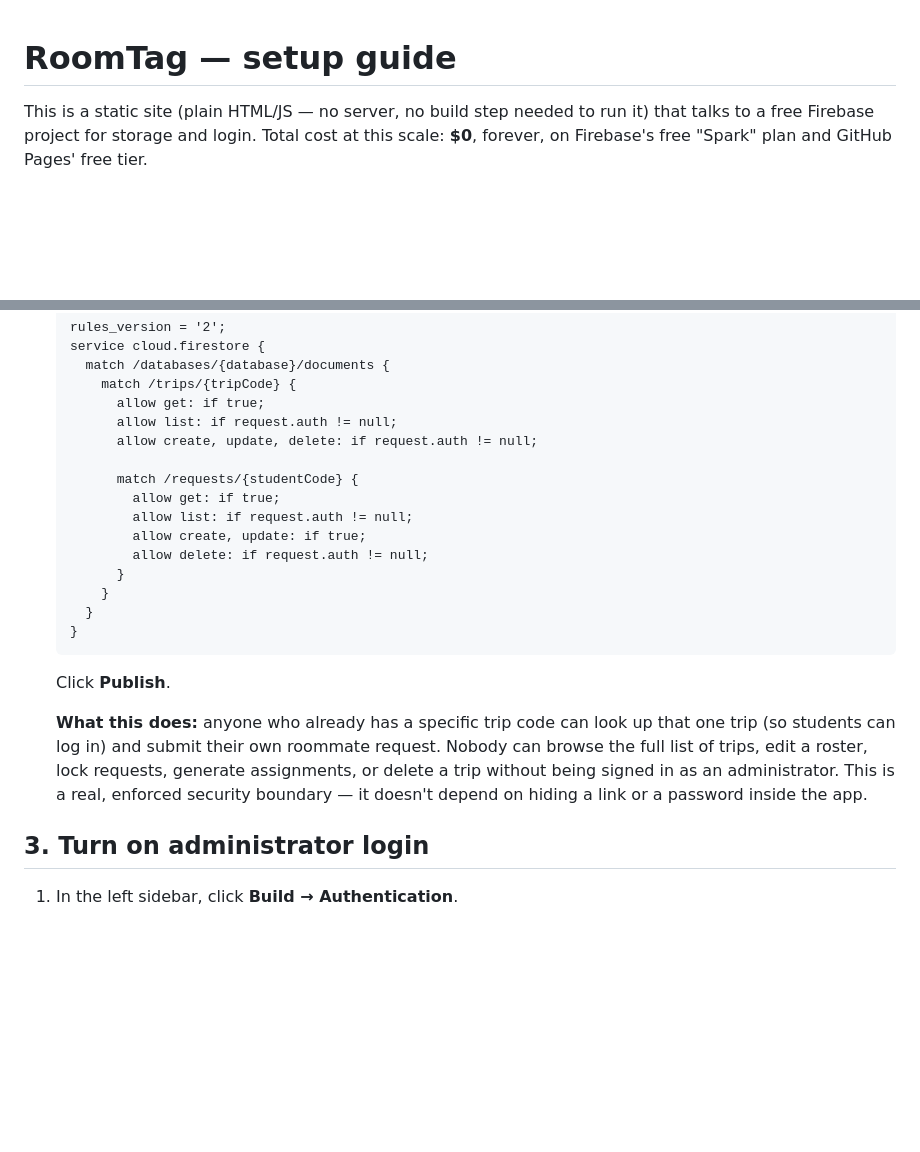
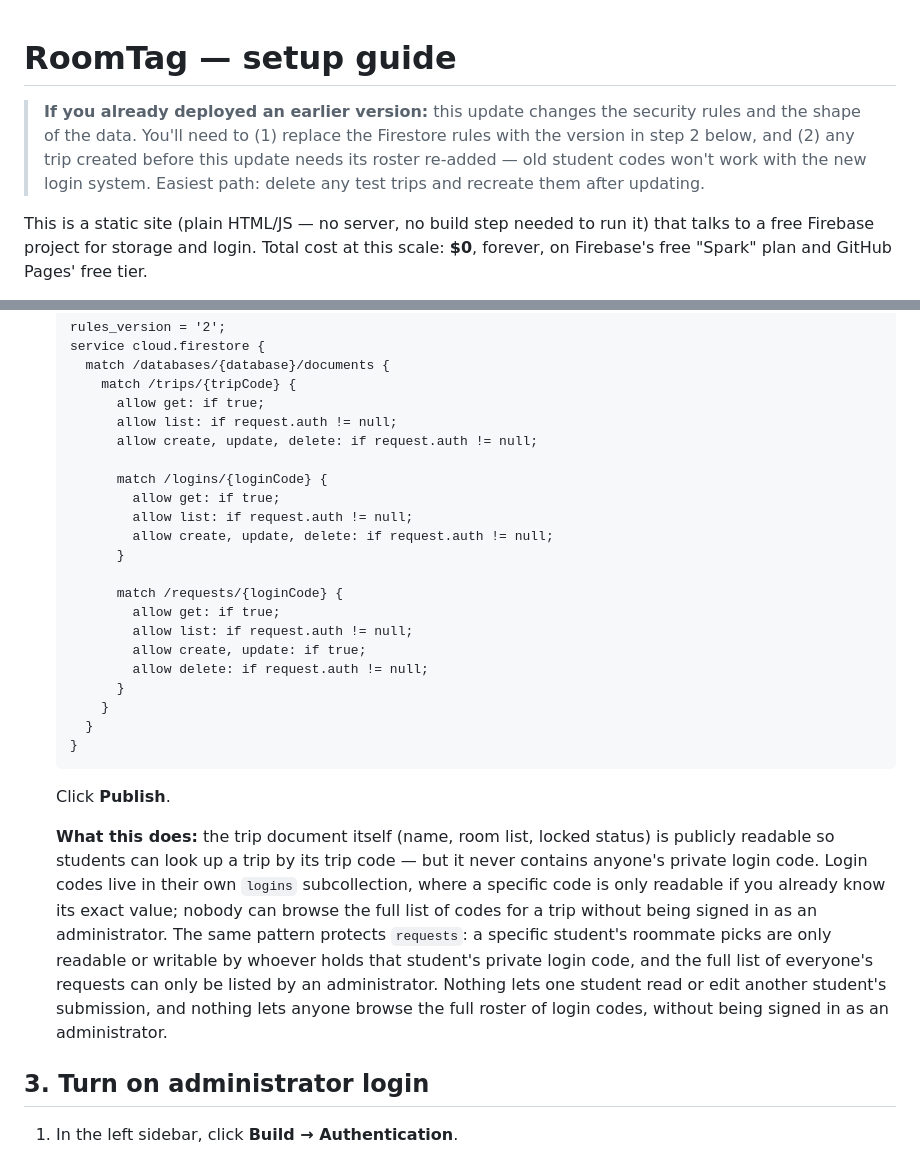
Before and after one commit to caryacademylibrary/roomtag, a Markdown page: README.md, 2 parts joined by grey strips. Drawn GitHub-style; blank space fills up the shorter version.

```diff
--- a/README.md
+++ b/README.md
@@ -1,4 +1,11 @@
 # RoomTag — setup guide
+
+> **If you already deployed an earlier version:** this update changes the
+> security rules and the shape of the data. You'll need to (1) replace the
+> Firestore rules with the version in step 2 below, and (2) any trip
+> created before this update needs its roster re-added — old student codes
+> won't work with the new login system. Easiest path: delete any test
+> trips and recreate them after updating.
 
 This is a static site (plain HTML/JS — no server, no build step needed to run it)
 that talks to a free Firebase project for storage and login. Total cost at this
@@ -32,7 +39,13 @@ Two accounts needed, both free: a **Google account** (for Firebase) and a
          allow list: if request.auth != null;
          allow create, update, delete: if request.auth != null;
 
-         match /requests/{studentCode} {
+         match /logins/{loginCode} {
+           allow get: if true;
+           allow list: if request.auth != null;
+           allow create, update, delete: if request.auth != null;
+         }
+
+         match /requests/{loginCode} {
            allow get: if true;
            allow list: if request.auth != null;
            allow create, update: if true;
@@ -45,12 +58,19 @@ Two accounts needed, both free: a **Google account** (for Firebase) and a
 
    Click **Publish**.
 
-   **What this does:** anyone who already has a specific trip code can look up
-   that one trip (so students can log in) and submit their own roommate
-   request. Nobody can browse the full list of trips, edit a roster, lock
-   requests, generate assignments, or delete a trip without being signed in
-   as an administrator. This is a real, enforced security boundary — it
-   doesn't depend on hiding a link or a password inside the app.
+   **What this does:** the trip document itself (name, room list, locked
+   status) is publicly readable so students can look up a trip by its trip
+   code — but it never contains anyone's private login code. Login codes
+   live in their own `logins` subcollection, where a specific code is only
+   readable if you already know its exact value; nobody can browse the
+   full list of codes for a trip without being signed in as an
+   administrator. The same pattern protects `requests`: a specific
+   student's roommate picks are only readable or writable by whoever holds
+   that student's private login code, and the full list of everyone's
+   requests can only be listed by an administrator. Nothing lets one
+   student read or edit another student's submission, and nothing lets
+   anyone browse the full roster of login codes, without being signed in
+   as an administrator.
 
 ## 3. Turn on administrator login
 
```
